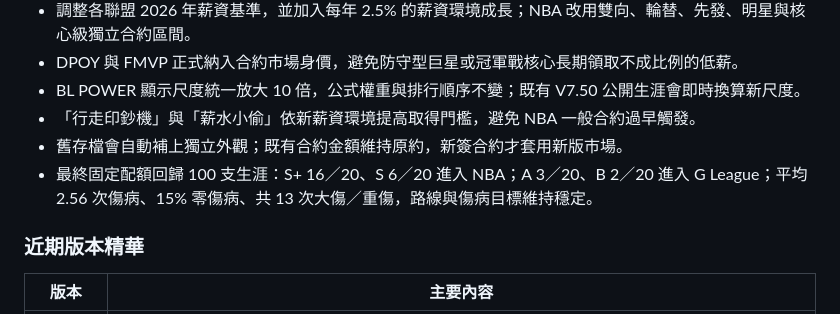
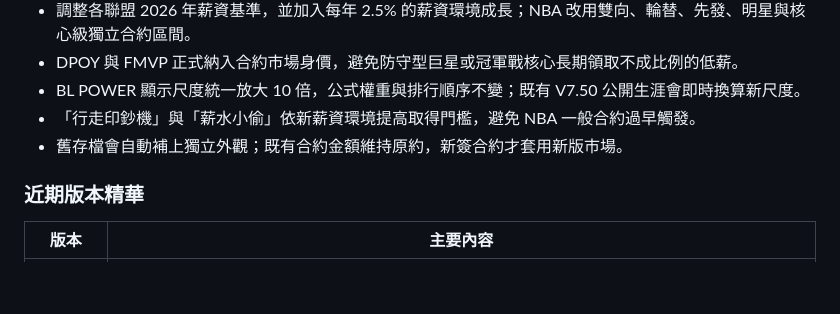
Before and after one commit to AKai0013/basketballlife, a Markdown page: README.md, the part around the change. Drawn GitHub-style; blank space fills up the shorter version.

```diff
--- a/README.md
+++ b/README.md
@@ -19,7 +19,6 @@
 - BL POWER 顯示尺度統一放大 10 倍，公式權重與排行順序不變；既有 V7.50 公開生涯會即時換算新尺度。
 - 「行走印鈔機」與「薪水小偷」依新薪資環境提高取得門檻，避免 NBA 一般合約過早觸發。
 - 舊存檔會自動補上獨立外觀；既有合約金額維持原約，新簽合約才套用新版市場。
-- 最終固定配額回歸 100 支生涯：S+ 16／20、S 6／20 進入 NBA；A 3／20、B 2／20 進入 G League；平均 2.56 次傷病、15% 零傷病、共 13 次大傷／重傷，路線與傷病目標維持穩定。
 
 ### 近期版本精華
 
```
